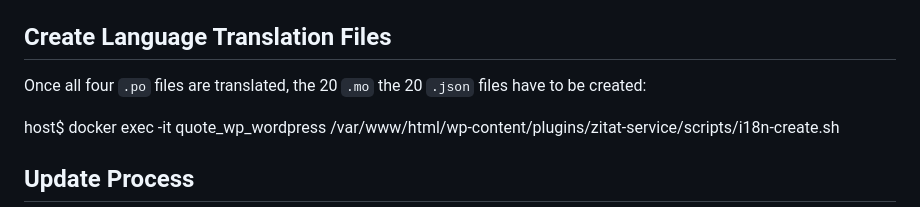
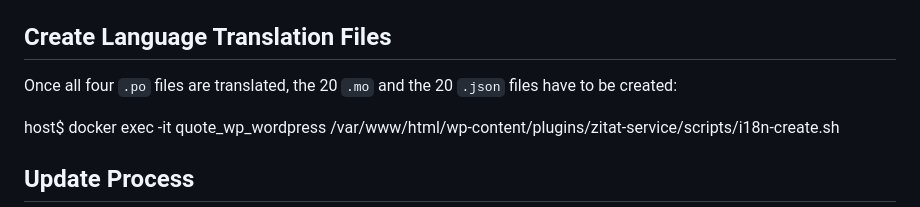
Before and after one commit to muhme/quote_wordpress, a Markdown page: languages/README.md, the part around the change. Drawn GitHub-style.

```diff
--- a/languages/README.md
+++ b/languages/README.md
@@ -30,7 +30,7 @@ Afterwards the `msgstr` in the `.po` files have to be filled with the translatio
 
 ## Create Language Translation Files
 
-Once all four `.po` files are translated, the 20 `.mo` the 20 `.json` files have to be created:
+Once all four `.po` files are translated, the 20 `.mo` and the 20 `.json` files have to be created:
 
 host$ docker exec -it quote_wp_wordpress /var/www/html/wp-content/plugins/zitat-service/scripts/i18n-create.sh
 
```
Also changed, not shown: README.md (+1 -1 lines), scripts/README.md (+1 -1 lines), images/wordpress_plugin_zitat_service.png.
